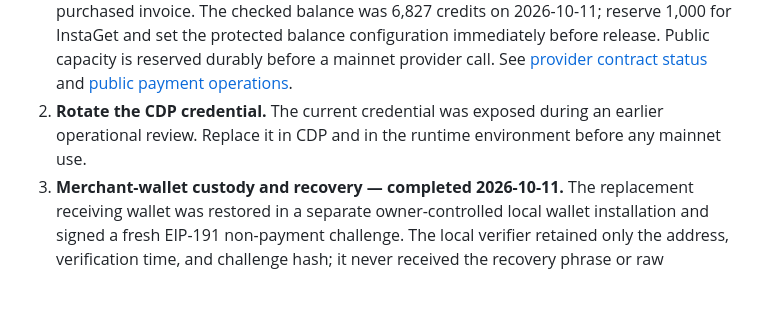
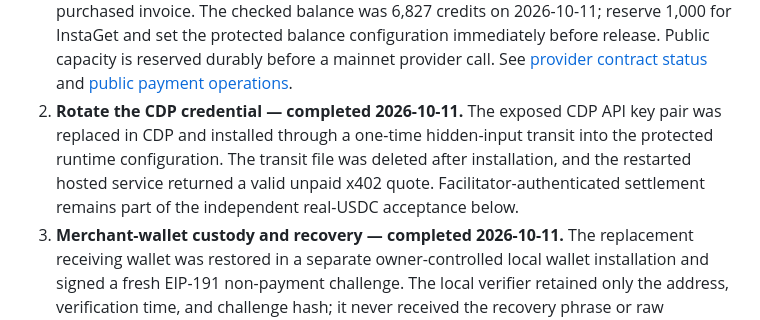
Before and after one commit to artiehinz/reachsocial, a Markdown page: docs/roadmap.md, the part around the change. Drawn GitHub-style; blank space fills up the shorter version.

Commit message:
docs: record CDP credential rotation

```diff
--- a/docs/roadmap.md
+++ b/docs/roadmap.md
@@ -19,9 +19,12 @@ item below is complete and recorded in the release notes.
    capacity is reserved durably before a mainnet provider call. See
    [provider contract status](provider-contract-status.md) and
    [public payment operations](public-payment-operations.md).
-2. **Rotate the CDP credential.** The current credential was exposed during an
-   earlier operational review. Replace it in CDP and in the runtime environment
-   before any mainnet use.
+2. **Rotate the CDP credential — completed 2026-10-11.** The exposed CDP API
+   key pair was replaced in CDP and installed through a one-time hidden-input
+   transit into the protected runtime configuration. The transit file was
+   deleted after installation, and the restarted hosted service returned a
+   valid unpaid x402 quote. Facilitator-authenticated settlement remains part
+   of the independent real-USDC acceptance below.
 3. **Merchant-wallet custody and recovery — completed 2026-10-11.** The
    replacement receiving wallet was restored in a separate owner-controlled
    local wallet installation and signed a fresh EIP-191 non-payment challenge.
```
